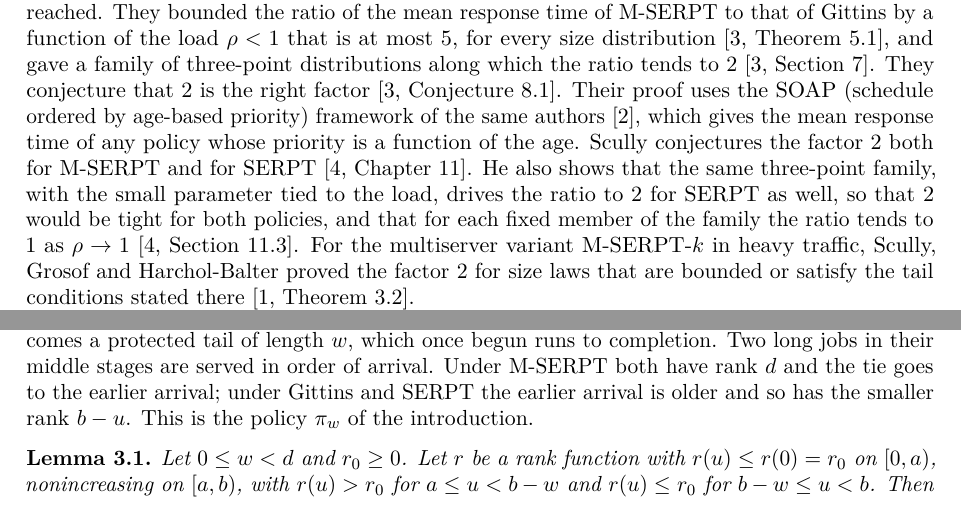
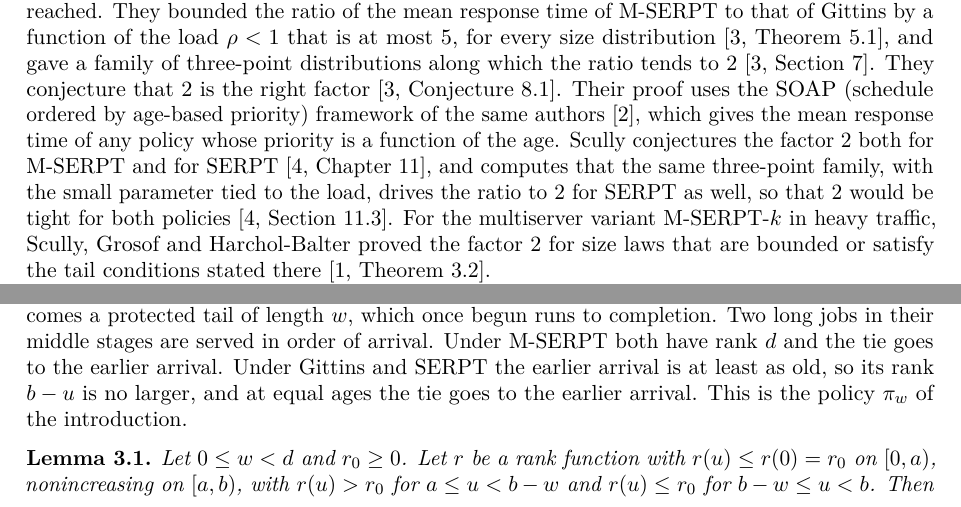
Before and after one commit to yspennstate/sharp-serpt-gittins-two-point, a LaTeX paper (paper/main.tex): two parts of pages 1 and 4 of 8, joined at a grey line, cut so that both start at the same text. Compiled offline with pdfLaTeX.

Commit message:
Update paper and README

```diff
--- a/paper/main.tex
+++ b/paper/main.tex
@@ -72,11 +72,10 @@ Their proof uses the SOAP (schedule ordered by age-based priority)
 framework of the same authors \cite{SHS18},
 which gives the mean response time of any policy whose priority is a
 function of the age. Scully conjectures the factor $2$ both for M-SERPT
-and for SERPT \cite[Chapter~11]{Scu22}. He also shows that the same
-three-point family, with the small parameter tied to the load, drives the ratio
-to $2$ for SERPT as well, so that $2$ would be tight for both policies, and
-that for each fixed member of the family the ratio tends to $1$ as
-$\rho\to1$ \cite[Section~11.3]{Scu22}. For the multiserver variant
+and for SERPT \cite[Chapter~11]{Scu22}, and computes that the same
+three-point family, with the small parameter tied to the load, drives the
+ratio to $2$ for SERPT as well, so that $2$ would be tight for both policies
+\cite[Section~11.3]{Scu22}. For the multiserver variant
 M-SERPT-$k$ in heavy traffic, Scully, Grosof and Harchol-Balter proved the
 factor $2$ for size laws that are bounded or satisfy the tail conditions
 stated there \cite[Theorem~3.2]{SGH21}.
@@ -269,9 +268,9 @@ served in FCFS order ahead of everything else. A long job then has a middle
 stage of length $d-w>0$, which fresh arrivals preempt. Last comes a
 protected tail of length $w$, which once begun runs to completion.
 Two long jobs in their middle stages are served in order of arrival. Under
-M-SERPT both have rank $d$ and the tie goes to the earlier arrival; under
-Gittins and SERPT the earlier arrival is older and so has the smaller rank
-$b-u$. This is the policy $\pi_w$ of the introduction.
+M-SERPT both have rank $d$ and the tie goes to the earlier arrival. Under
+Gittins and SERPT the earlier arrival is at least as old, so its rank $b-u$
+is no larger, and at equal ages the tie goes to the earlier arrival. This is the policy $\pi_w$ of the introduction.
 
 \begin{lemma}\label{lem:means}
 Let $0\le w<d$ and $r_0\ge0$. Let $r$ be a rank function with $r(u)\le r(0)=r_0$
```
Also changed, not shown: README.md, paper/main.pdf, paper/main.tex (3 more changed lines).
